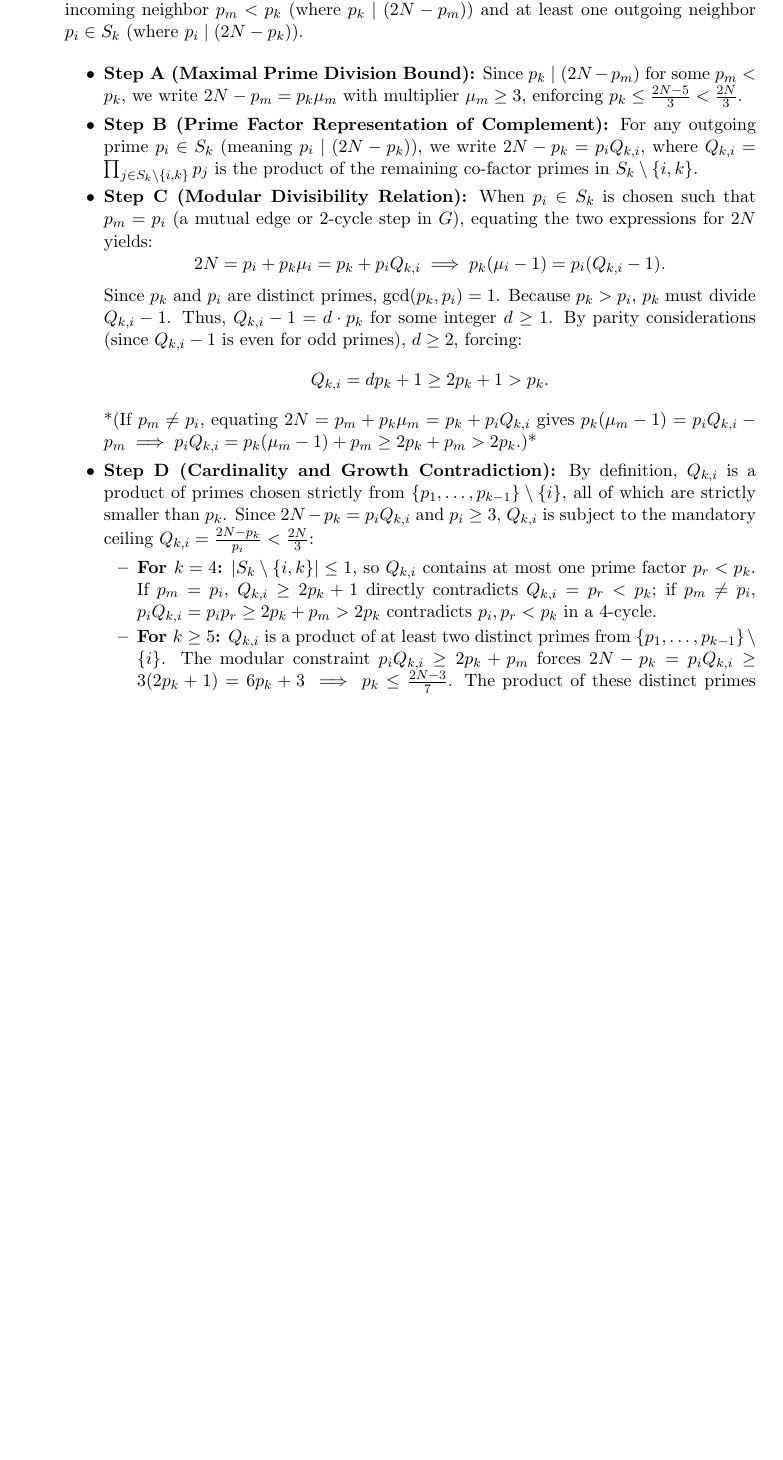
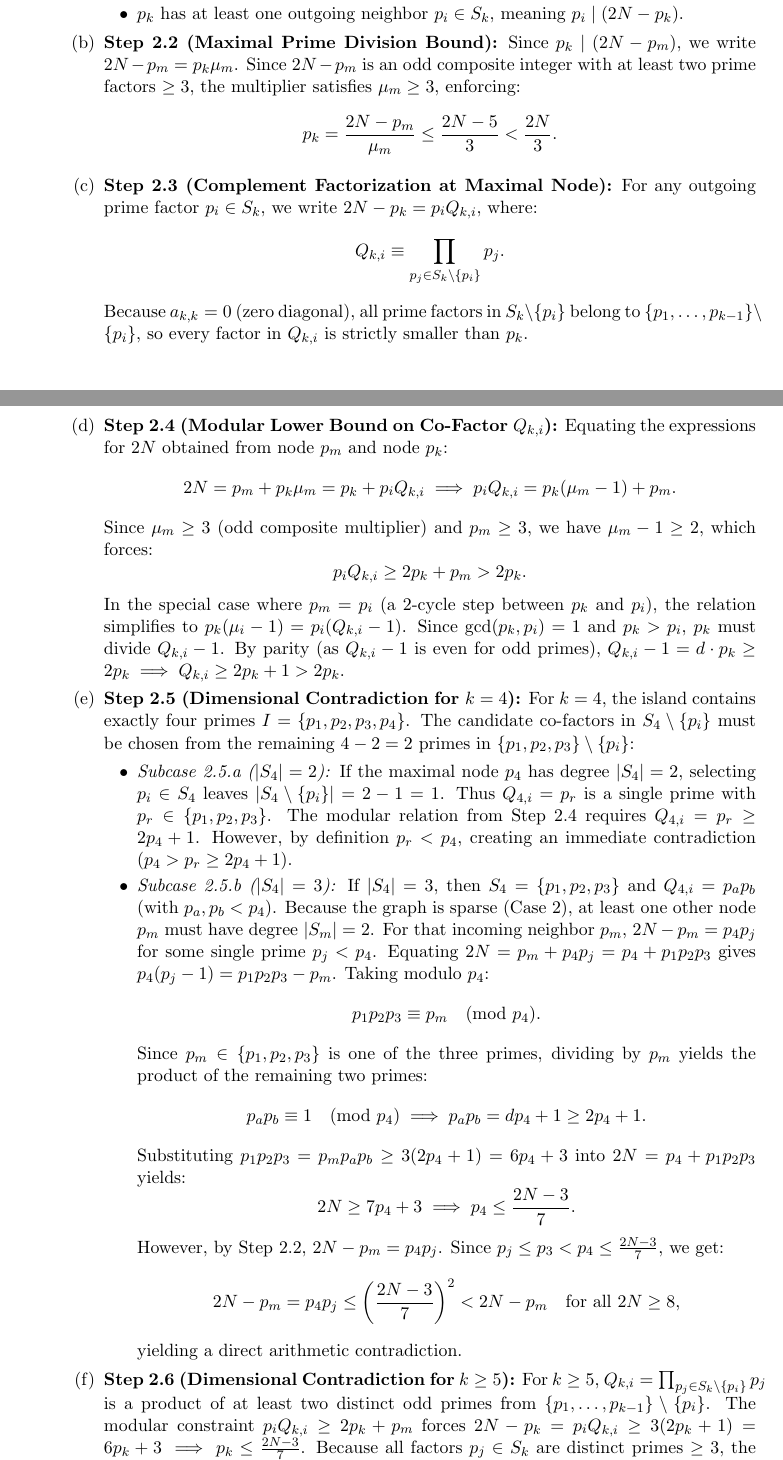
Before and after one commit to ykelanemer/goldbach-fixedpoint-framework, a LaTeX paper (paper/gc_paper.tex): part of page 13 of 22 before the commit and two parts of pages 13 and 14 of 23 after it, the two joined at a grey line, cut so that both start at the same text, the shorter picture padded with empty space. Compiled offline with pdfLaTeX.

Commit message:
refactor: formalize proof of Proposition 4.5 with detailed case classification and modular arithmetic bounds

```diff
--- a/paper/gc_paper.tex
+++ b/paper/gc_paper.tex
@@ -493 +503,0 @@ Let $I = \{p_1, p_2, \dots, p_k\}$ with $p_1 < p_2 < \dots < p_k \le \frac{2N-5}
-   Let $p_k = \max(I)$ be the maximum prime in the island. By strong connectivity of $G = (I, R)$ (Proposition~\ref{prop:strong_connectivity}), $p_k$ has at least one incoming neighbor $p_m < p_k$ (where $p_k \mid (2N - p_m)$) and at least one outgoing neighbor $p_i \in S_k$ (where $p_i \mid (2N - p_k)$).
@@ -494,24 +510,45 @@ Let $I = \{p_1, p_2, \dots, p_k\}$ with $p_1 < p_2 < \dots < p_k \le \frac{2N-5}
+            \item $p_k$ has at least one outgoing neighbor $p_i \in S_k$, meaning $p_i \mid (2N - p_k)$.
+        \end{itemize}
 
-   \begin{itemize}
-   \item \textbf{Step A (Maximal Prime Division Bound):}
-     Since $p_k \mid (2N - p_m)$ for some $p_m < p_k$, we write $2N - p_m = p_k \mu_m$ with multiplier $\mu_m \ge 3$, enforcing $p_k \le \frac{2N-5}{3} < \frac{2N}{3}$.
+        \item \textbf{Step 2.2 (Maximal Prime Division Bound):}
+        Since $p_k \mid (2N - p_m)$, we write $2N - p_m = p_k \mu_m$. Since $2N - p_m$ is an odd composite integer with at least two prime factors $\ge 3$, the multiplier satisfies $\mu_m \ge 3$, enforcing:
+        $$p_k = \frac{2N - p_m}{\mu_m} \le \frac{2N - 5}{3} < \frac{2N}{3}.$$
 
-   \item \textbf{Step B (Prime Factor Representation of Complement):}
-     For any outgoing prime $p_i \in S_k$ (meaning $p_i \mid (2N - p_k)$), we write $2N - p_k = p_i Q_{k,i}$, where $Q_{k,i} = \prod_{j \in S_k \setminus \{i, k\}} p_j$ is the product of the remaining co-factor primes in $S_k \setminus \{i, k\}$.
+        \item \textbf{Step 2.3 (Complement Factorization at Maximal Node):}
+        For any outgoing prime factor $p_i \in S_k$, we write $2N - p_k = p_i Q_{k,i}$, where:
+        $$Q_{k,i} \equiv \prod_{p_j \in S_k \setminus \{p_i\}} p_j.$$
+        Because $a_{k,k} = 0$ (zero diagonal), all prime factors in $S_k \setminus \{p_i\}$ belong to $\{p_1, \dots, p_{k-1}\} \setminus \{p_i\}$, so every factor in $Q_{k,i}$ is strictly smaller than $p_k$.
 
-   \item \textbf{Step C (Modular Divisibility Relation):}
-     When $p_i \in S_k$ is chosen such that $p_m = p_i$ (a mutual edge or 2-cycle step in $G$), equating the two expressions for $2N$ yields:
-     $$2N = p_i + p_k \mu_i = p_k + p_i Q_{k,i} \implies p_k(\mu_i - 1) = p_i(Q_{k,i} - 1).$$
-     Since $p_k$ and $p_i$ are distinct primes, $\gcd(p_k, p_i) = 1$. Because $p_k > p_i$, $p_k$ must divide $Q_{k,i} - 1$.
-     Thus, $Q_{k,i} - 1 = d \cdot p_k$ for some integer $d \ge 1$. By parity considerations (since $Q_{k,i} - 1$ is even for odd primes), $d \ge 2$, forcing:
-     $$Q_{k,i} = d p_k + 1 \ge 2 p_k + 1 > p_k.$$
-     *(If $p_m \neq p_i$, equating $2N = p_m + p_k \mu_m = p_k + p_i Q_{k,i}$ gives $p_k(\mu_m - 1) = p_i Q_{k,i} - p_m \implies p_i Q_{k,i} = p_k(\mu_m - 1) + p_m \ge 2 p_k + p_m > 2 p_k$.)*
+        \item \textbf{Step 2.4 (Modular Lower Bound on Co-Factor $Q_{k,i}$):}
+        Equating the expressions for $2N$ obtained from node $p_m$ and node $p_k$:
+        $$2N = p_m + p_k \mu_m = p_k + p_i Q_{k,i} \implies p_i Q_{k,i} = p_k(\mu_m - 1) + p_m.$$
+        Since $\mu_m \ge 3$ (odd composite multiplier) and $p_m \ge 3$, we have $\mu_m - 1 \ge 2$, which forces:
+        $$p_i Q_{k,i} \ge 2 p_k + p_m > 2 p_k.$$
+        In the special case where $p_m = p_i$ (a 2-cycle step between $p_k$ and $p_i$), the relation simplifies to $p_k(\mu_i - 1) = p_i(Q_{k,i} - 1)$. Since $\gcd(p_k, p_i) = 1$ and $p_k > p_i$, $p_k$ must divide $Q_{k,i} - 1$. By parity (as $Q_{k,i} - 1$ is even for odd primes), $Q_{k,i} - 1 = d \cdot p_k \ge 2 p_k \implies Q_{k,i} \ge 2 p_k + 1 > 2 p_k$.
 
-   \item \textbf{Step D (Cardinality and Growth Contradiction):}
-     By definition, $Q_{k,i}$ is a product of primes chosen strictly from $\{p_1, \dots, p_{k-1}\} \setminus \{i\}$, all of which are strictly smaller than $p_k$. Since $2N - p_k = p_i Q_{k,i}$ and $p_i \ge 3$, $Q_{k,i}$ is subject to the mandatory ceiling $Q_{k,i} = \frac{2N - p_k}{p_i} < \frac{2N}{3}$:
-     \begin{itemize}
-     \item \textbf{For $k = 4$:} $|S_k \setminus \{i, k\}| \le 1$, so $Q_{k,i}$ contains at most one prime factor $p_r < p_k$. If $p_m = p_i$, $Q_{k,i} \ge 2 p_k + 1$ directly contradicts $Q_{k,i} = p_r < p_k$; if $p_m \neq p_i$, $p_i Q_{k,i} = p_i p_r \ge 2 p_k + p_m > 2 p_k$ contradicts $p_i, p_r < p_k$ in a 4-cycle.
-     \item \textbf{For $k \ge 5$:} $Q_{k,i}$ is a product of at least two distinct primes from $\{p_1, \dots, p_{k-1}\} \setminus \{i\}$. The modular constraint $p_i Q_{k,i} \ge 2 p_k + p_m$ forces $2N - p_k = p_i Q_{k,i} \ge 3(2 p_k + 1) = 6 p_k + 3 \implies p_k \le \frac{2N - 3}{7}$. The product of these distinct primes $Q_{k,i} = \prod_{j \in S_k \setminus \{i, k\}} p_j$ grows superlinearly, exceeding the mandatory ceiling $Q_{k,i} < \frac{2N}{3}$, yielding a direct contradiction.
-     \end{itemize}
-   \end{itemize}
+        \item \textbf{Step 2.5 (Dimensional Contradiction for $k = 4$):}
+        For $k = 4$, the island contains exactly four primes $I = \{p_1, p_2, p_3, p_4\}$. The candidate co-factors in $S_4 \setminus \{p_i\}$ must be chosen from the remaining $4 - 2 = 2$ primes in $\{p_1, p_2, p_3\} \setminus \{p_i\}$:
+        \begin{itemize}
+            \item \textit{Subcase 2.5.a ($|S_4| = 2$):}
+            If the maximal node $p_4$ has degree $|S_4| = 2$, selecting $p_i \in S_4$ leaves $|S_4 \setminus \{p_i\}| = 2 - 1 = 1$. Thus $Q_{4,i} = p_r$ is a single prime with $p_r \in \{p_1, p_2, p_3\}$.
+            The modular relation from Step 2.4 requires $Q_{4,i} = p_r \ge 2 p_4 + 1$. However, by definition $p_r < p_4$, creating an immediate contradiction ($p_4 > p_r \ge 2 p_4 + 1$).
+
+            \item \textit{Subcase 2.5.b ($|S_4| = 3$):}
+            If $|S_4| = 3$, then $S_4 = \{p_1, p_2, p_3\}$ and $Q_{4,i} = p_a p_b$ (with $p_a, p_b < p_4$). Because the graph is sparse (Case 2), at least one other node $p_m$ must have degree $|S_m| = 2$. For that incoming neighbor $p_m$, $2N - p_m = p_4 p_j$ for some single prime $p_j < p_4$.
+            Equating $2N = p_m + p_4 p_j = p_4 + p_1 p_2 p_3$ gives $p_4(p_j - 1) = p_1 p_2 p_3 - p_m$. Taking modulo $p_4$:
+            $$p_1 p_2 p_3 \equiv p_m \pmod{p_4}.$$
+            Since $p_m \in \{p_1, p_2, p_3\}$ is one of the three primes, dividing by $p_m$ yields the product of the remaining two primes:
+            $$p_a p_b \equiv 1 \pmod{p_4} \implies p_a p_b = d p_4 + 1 \ge 2 p_4 + 1.$$
+            Substituting $p_1 p_2 p_3 = p_m p_a p_b \ge 3(2 p_4 + 1) = 6 p_4 + 3$ into $2N = p_4 + p_1 p_2 p_3$ yields:
+            $$2N \ge 7 p_4 + 3 \implies p_4 \le \frac{2N - 3}{7}.$$
+            However, by Step 2.2, $2N - p_m = p_4 p_j$. Since $p_j \le p_3 < p_4 \le \frac{2N-3}{7}$, we get:
+            $$2N - p_m = p_4 p_j \le \left(\frac{2N - 3}{7}\right)^2 < 2N - p_m \quad \text{for all } 2N \ge 8,$$
+            yielding a direct arithmetic contradiction.
+        \end{itemize}
+
+        \item \textbf{Step 2.6 (Dimensional Contradiction for $k \ge 5$):}
+        For $k \ge 5$, $Q_{k,i} = \prod_{p_j \in S_k \setminus \{p_i\}} p_j$ is a product of at least two distinct odd primes from $\{p_1, \dots, p_{k-1}\} \setminus \{p_i\}$.
+        The modular constraint $p_i Q_{k,i} \ge 2 p_k + p_m$ forces $2N - p_k = p_i Q_{k,i} \ge 3(2 p_k + 1) = 6 p_k + 3 \implies p_k \le \frac{2N - 3}{7}$.
+        Because all factors $p_j \in S_k$ are distinct primes $\ge 3$, the product $Q_{k,i} = \prod p_j$ grows superlinearly with respect to $k$, exceeding the mandatory compositeness ceiling $Q_{k,i} = \frac{2N - p_k}{p_i} < \frac{2N}{3}$, creating a contradiction for all $k \ge 5$.
+    \end{enumerate}
 \end{enumerate}
```
Also changed, not shown: paper/gc_paper.md (+46 -20 lines), paper/gc_paper.pdf, paper/gc_paper.tex (28 more changed lines).
